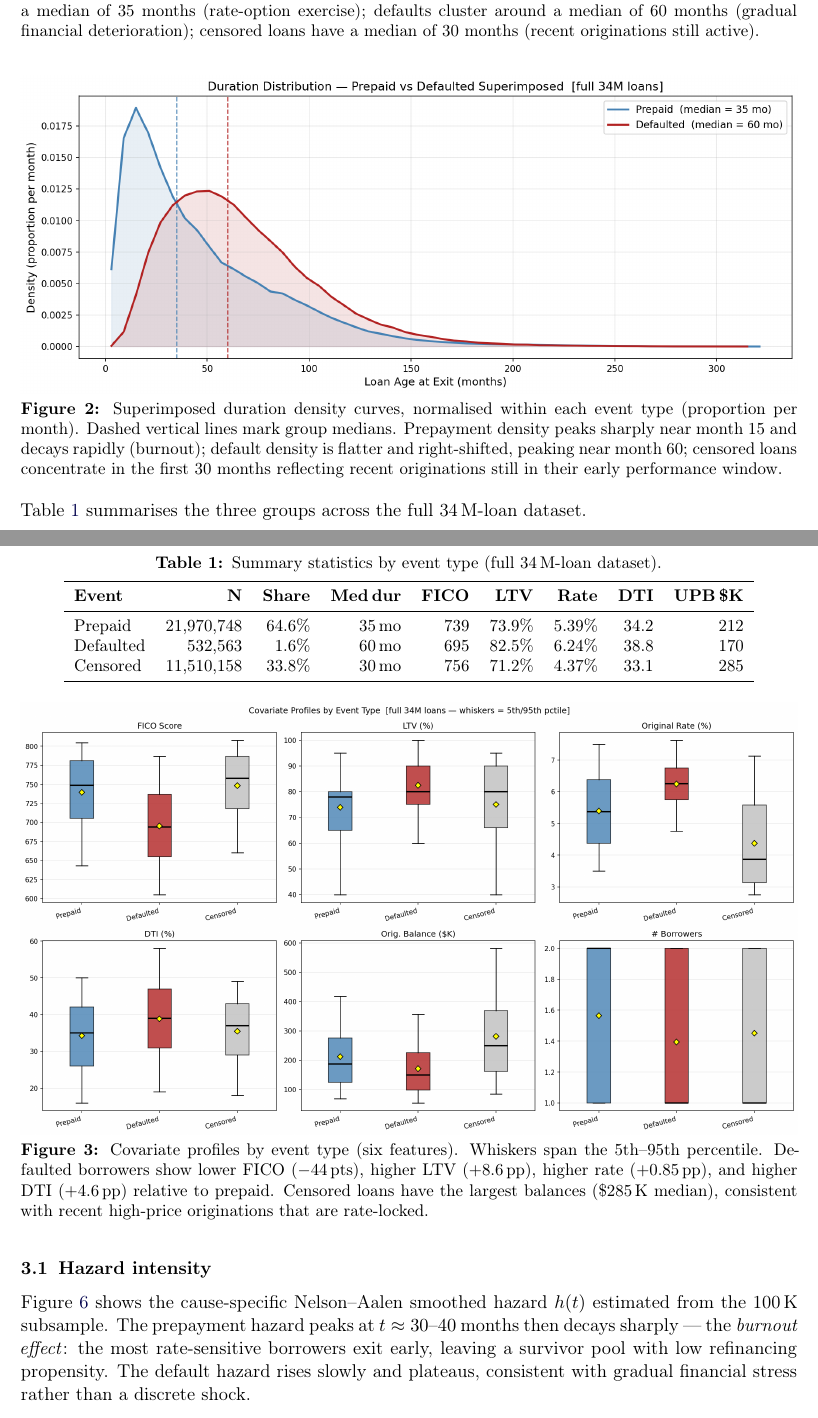
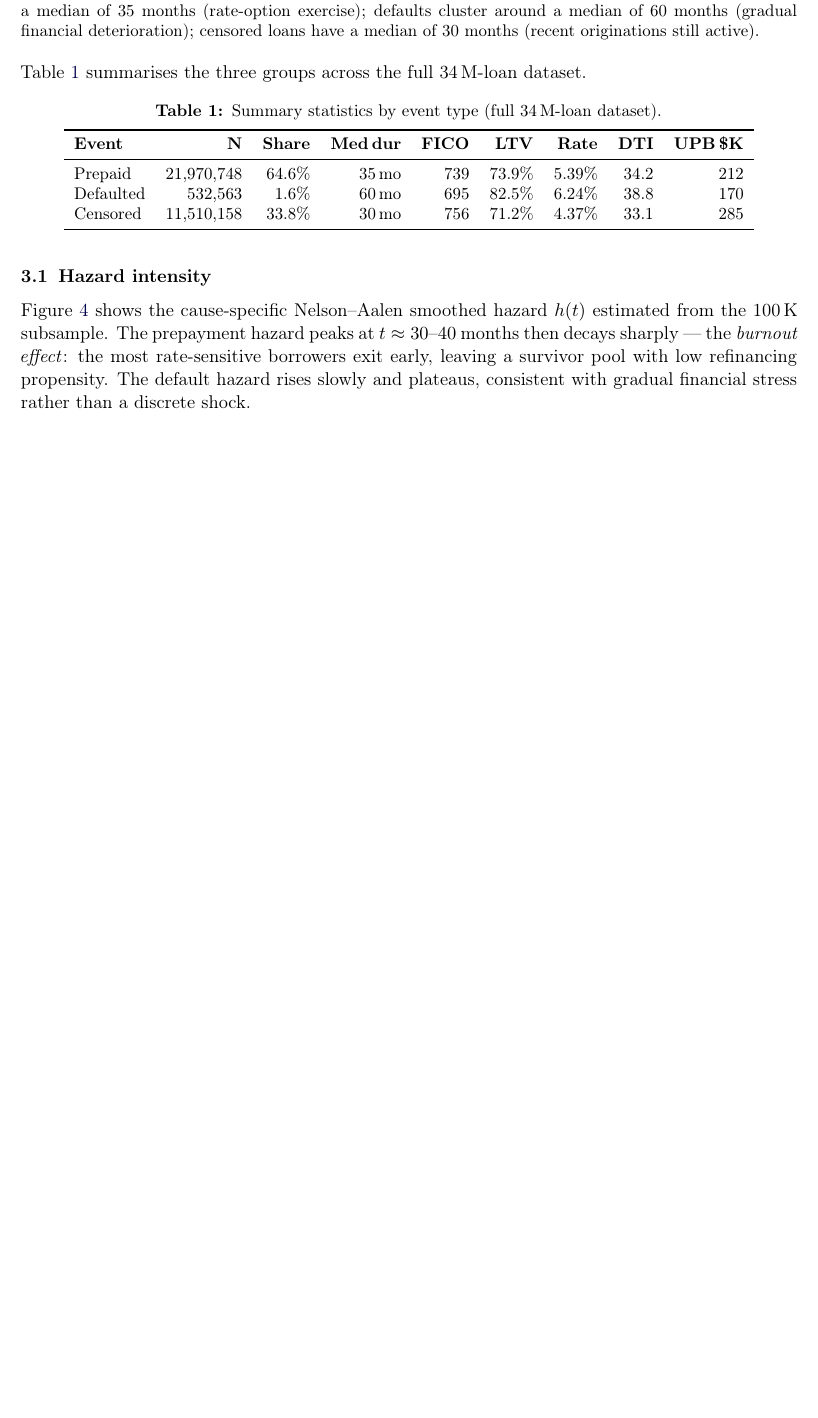
Before and after one commit to liny-r/IR-C-Assignment3, a LaTeX document (PartE_Report.tex): two parts of pages 2 and 3 of 14 before the commit and part of page 2 of 13 after it, the two joined at a grey line, cut so that both start at the same text, the shorter picture padded with empty space. Compiled offline with pdfLaTeX.

Commit message:
Remove superimposed overlay and covariate box plot charts from E(i)
- Deleted sections 2b (density overlay) and 3 (6-feature box plots) from notebook cell 9
- Removed corresponding figures from LaTeX report and PDF report
- Removed overlay slide from PPTX deck
- Rebuilt PDF and PPTX

Co-Authored-By: Claude Sonnet 4.6 <noreply@anthropic.com>

```diff
--- a/PartE_Report.tex
+++ b/PartE_Report.tex
@@ -153,19 +153,6 @@ The Andersen--Gill TV-Cox uses 10\,K loans from the monthly panel.
   \label{fig:eda_duration}
 \end{figure}
 
-\begin{figure}[h]
-  \centering
-  \includegraphics[width=\linewidth]{processed/E1_eda_duration_overlay}
-  \caption{Superimposed duration density curves, normalised within each
-    event type (proportion per month). Dashed vertical lines mark group
-    medians. Prepayment density peaks sharply near month~15 and decays
-    rapidly (burnout); default density is flatter and right-shifted,
-    peaking near month~60; censored loans concentrate in the first
-    30~months reflecting recent originations still in their early
-    performance window.}
-  \label{fig:eda_duration_overlay}
-\end{figure}
-
 Table~\ref{tab:eda_summary} summarises the three groups across the
 full 34\,M-loan dataset.
 
@@ -186,18 +173,6 @@ Censored  & 11{,}510{,}158 & 33.8\% & 30\,mo & 756 & 71.2\% & 4.37\% & 33.1 & 28
 \bottomrule
 \end{tabular}
 \end{table}
-
-\begin{figure}[h]
-  \centering
-  \includegraphics[width=\linewidth]{processed/E1_eda_covariates}
-  \caption{Covariate profiles by event type (six features). Whiskers
-    span the 5th--95th percentile. Defaulted borrowers show lower
-    FICO ($-44$\,pts), higher LTV ($+8.6$\,pp), higher rate
-    ($+0.85$\,pp), and higher DTI ($+4.6$\,pp) relative to prepaid.
-    Censored loans have the largest balances (\$285\,K median), consistent
-    with recent high-price originations that are rate-locked.}
-  \label{fig:eda_covariates}
-\end{figure}
 
 \begin{figure}[h]
   \centering
```
Also changed, not shown: processed/PartE_Report.pdf, 3 other files.
